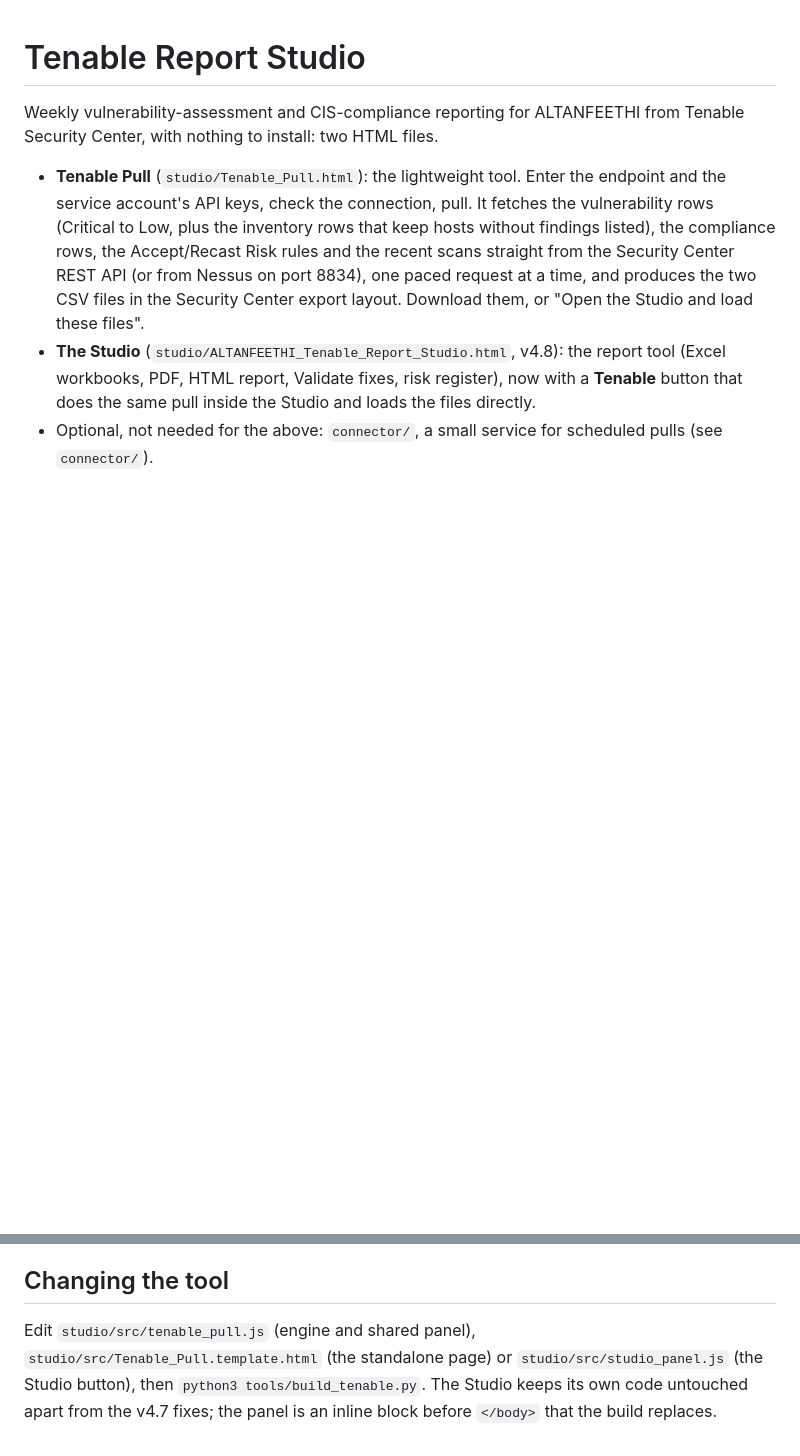
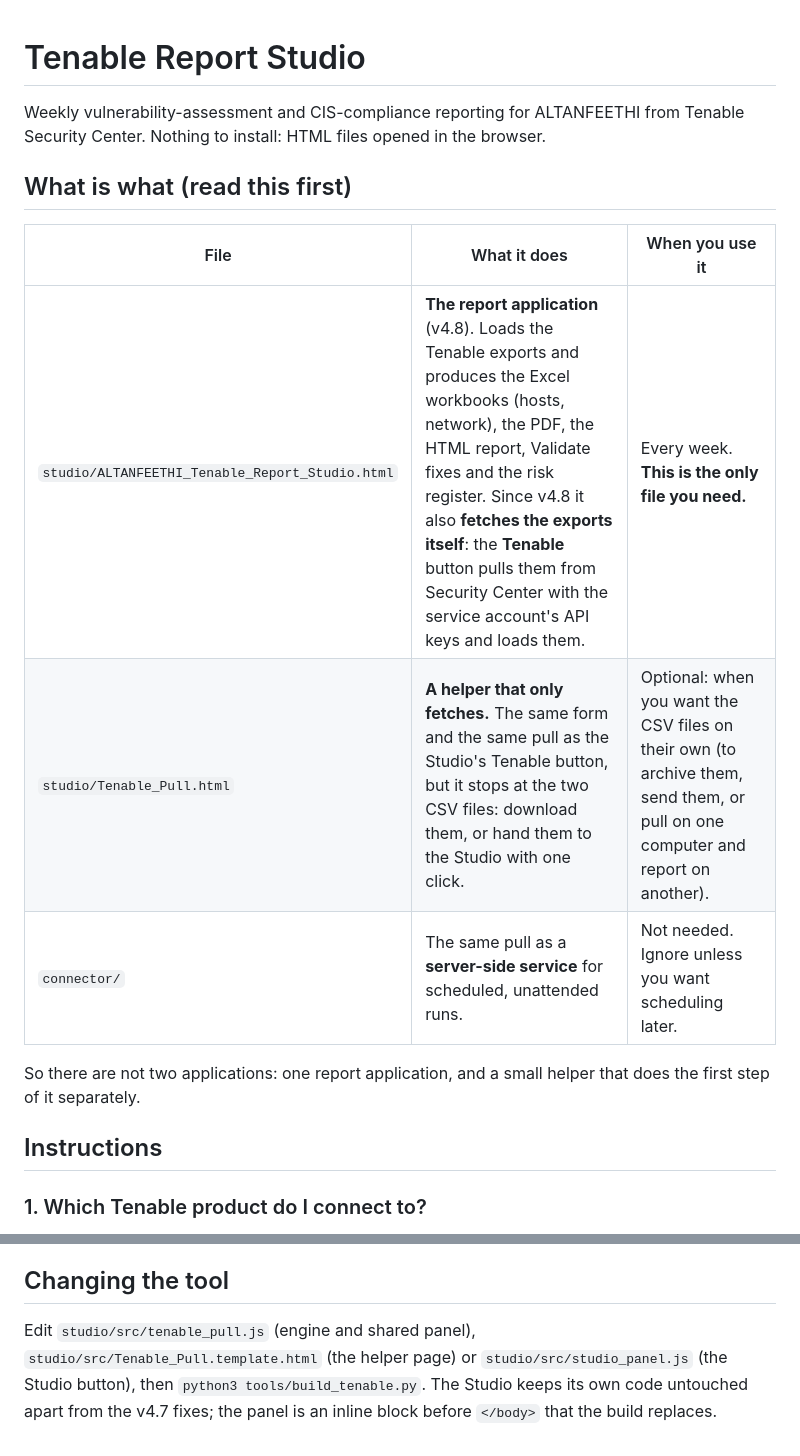
Before and after one commit to Mles200/wireless, a Markdown page: README.md, 2 parts joined by grey strips. Rendered like a GitHub page; blank space fills up the shorter version.

```diff
--- a/README.md
+++ b/README.md
@@ -1,7 +1,18 @@
 # Tenable Report Studio
 
-Weekly vulnerability-assessment and CIS-compliance reporting for ALTANFEETHI from Tenable Security Center, with nothing to install: two HTML files.
+Weekly vulnerability-assessment and CIS-compliance reporting for ALTANFEETHI from Tenable Security Center. Nothing to install: HTML files opened in the browser.
 
-- **Tenable Pull** (`studio/Tenable_Pull.html`): the lightweight tool. Enter the endpoint and the service account's API keys, check the connection, pull. It fetches the vulnerability rows (Critical to Low, plus the inventory rows that keep hosts without findings listed), the compliance rows, the Accept/Recast Risk rules and the recent scans straight from the Security Center REST API (or from Nessus on port 8834), one paced request at a time, and produces the two CSV files in the Security Center export layout. Download them, or "Open the Studio and load these files".
-- **The Studio** (`studio/ALTANFEETHI_Tenable_Report_Studio.html`, v4.8): the report tool (Excel workbooks, PDF, HTML report, Validate fixes, risk register), now with a **Tenable** button that does the same pull inside the Studio and loads the files directly.
-- Optional, not needed for the above: `connector/`, a small service for scheduled pulls (see `connector/`).
+## What is what (read this first)
+
+| File | What it does | When you use it |
+|---|---|---|
+| `studio/ALTANFEETHI_Tenable_Report_Studio.html` | **The report application** (v4.8). Loads the Tenable exports and produces the Excel workbooks (hosts, network), the PDF, the HTML report, Validate fixes and the risk register. Since v4.8 it also **fetches the exports itself**: the **Tenable** button pulls them from Security Center with the service account's API keys and loads them. | Every week. **This is the only file you need.** |
+| `studio/Tenable_Pull.html` | **A helper that only fetches.** The same form and the same pull as the Studio's Tenable button, but it stops at the two CSV files: download them, or hand them to the Studio with one click. | Optional: when you want the CSV files on their own (to archive them, send them, or pull on one computer and report on another). |
+| `connector/` | The same pull as a **server-side service** for scheduled, unattended runs. | Not needed. Ignore unless you want scheduling later. |
+
+So there are not two applications: one report application, and a small helper that does the first step of it separately.
+
+## Instructions
+
+### 1. Which Tenable product do I connect to?
+
@@ -47,4 +81,4 @@ The browser tests open `Tenable_Pull.html` from a folder in Chromium against a s
 
 ## Changing the tool
 
-Edit `studio/src/tenable_pull.js` (engine and shared panel), `studio/src/Tenable_Pull.template.html` (the standalone page) or `studio/src/studio_panel.js` (the Studio button), then `python3 tools/build_tenable.py`. The Studio keeps its own code untouched apart from the v4.7 fixes; the panel is an inline block before `</body>` that the build replaces.
+Edit `studio/src/tenable_pull.js` (engine and shared panel), `studio/src/Tenable_Pull.template.html` (the helper page) or `studio/src/studio_panel.js` (the Studio button), then `python3 tools/build_tenable.py`. The Studio keeps its own code untouched apart from the v4.7 fixes; the panel is an inline block before `</body>` that the build replaces.
```
Also changed, not shown: other parts of README.md (+38 -15 lines), docs/TENABLE_PULL.md (+15 -2 lines), docs/img/tenable-pull.png, 5 other files.
